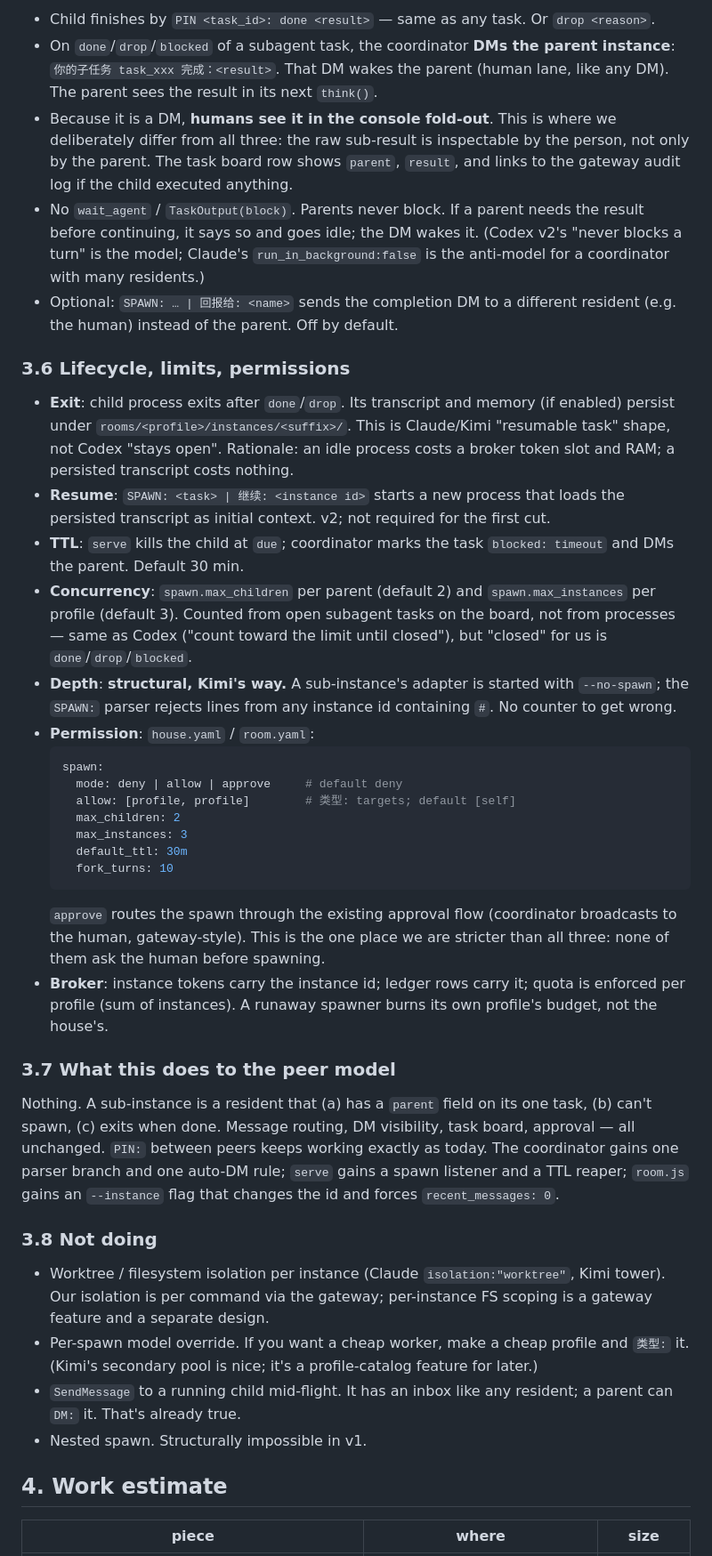
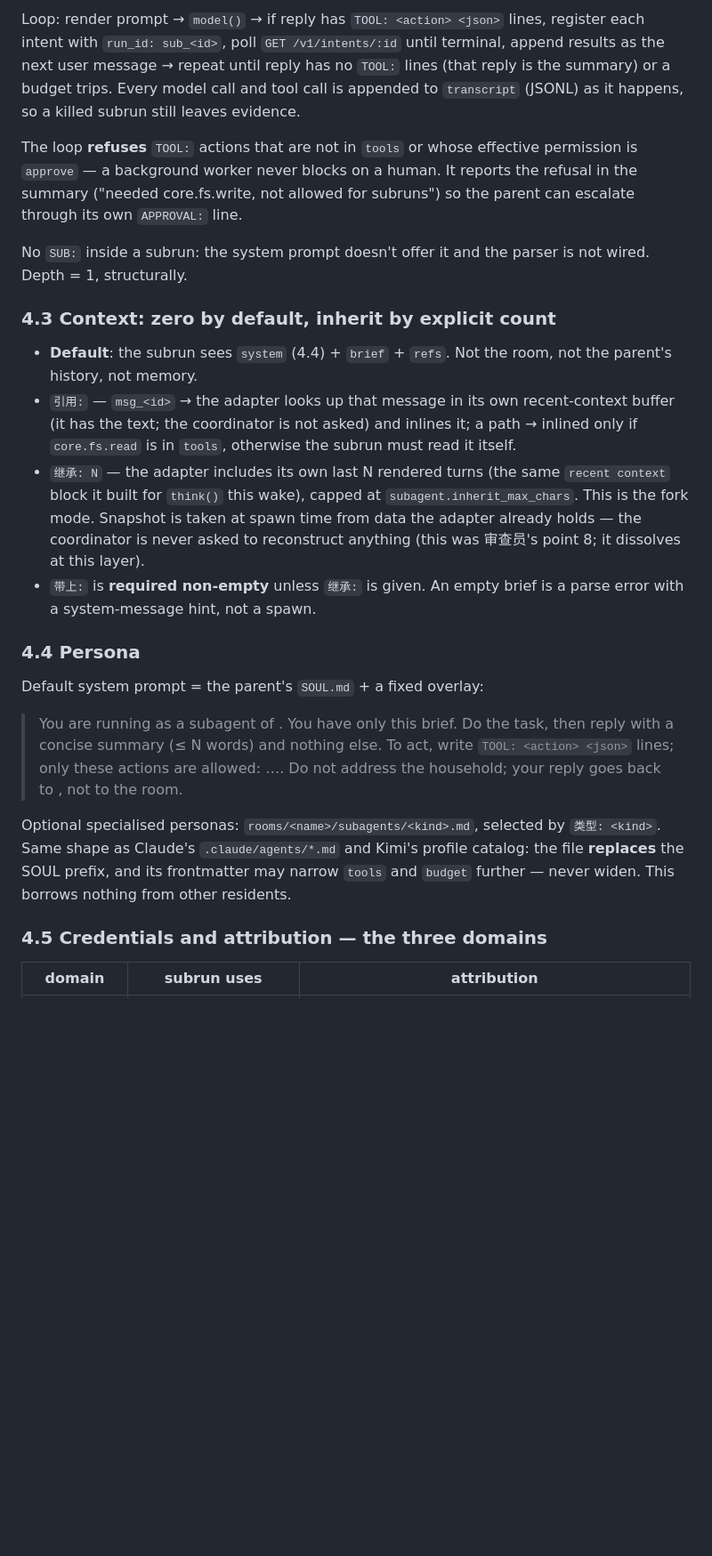
Before and after one commit to Myenna11/sameroof-portfolio, a Markdown page: docs/design/subagents.md, the part around one of its changes. Shown at 89% size. Drawn GitHub-style; blank space fills up the shorter version.

````diff
--- a/docs/design/subagents.md
+++ b/docs/design/subagents.md
@@ -129,42 +88,26 @@ Not in v1: forking *another* agent's history, forking room history, reading the
 
-- Child finishes by `PIN <task_id>: done <result>` — same as any task. Or `drop <reason>`.
-- On `done`/`drop`/`blocked` of a subagent task, the coordinator **DMs the parent instance**: `你的子任务 task_xxx 完成：<result>`. That DM wakes the parent (human lane, like any DM). The parent sees the result in its next `think()`.
-- Because it is a DM, **humans see it in the console fold-out**. This is where we deliberately differ from all three: the raw sub-result is inspectable by the person, not only by the parent. The task board row shows `parent`, `result`, and links to the gateway audit log if the child executed anything.
-- No `wait_agent` / `TaskOutput(block)`. Parents never block. If a parent needs the result before continuing, it says so and goes idle; the DM wakes it. (Codex v2's "never blocks a turn" is the model; Claude's `run_in_background:false` is the anti-model for a coordinator with many residents.)
-- Optional: `SPAWN: … | 回报给: <name>` sends the completion DM to a different resident (e.g. the human) instead of the parent. Off by default.
+Loop: render prompt → `model()` → if reply has `TOOL: <action> <json>` lines, register each intent with `run_id: sub_<id>`, poll `GET /v1/intents/:id` until terminal, append results as the next user message → repeat until reply has no `TOOL:` lines (that reply is the summary) or a budget trips. Every model call and tool call is appended to `transcript` (JSONL) as it happens, so a killed subrun still leaves evidence.
 
-### 3.6 Lifecycle, limits, permissions
+The loop **refuses** `TOOL:` actions that are not in `tools` or whose effective permission is `approve` — a background worker never blocks on a human. It reports the refusal in the summary ("needed core.fs.write, not allowed for subruns") so the parent can escalate through its own `APPROVAL:` line.
 
-- **Exit**: child process exits after `done`/`drop`. Its transcript and memory (if enabled) persist under `rooms/<profile>/instances/<suffix>/`. This is Claude/Kimi "resumable task" shape, not Codex "stays open". Rationale: an idle process costs a broker token slot and RAM; a persisted transcript costs nothing.
-- **Resume**: `SPAWN: <task> | 继续: <instance id>` starts a new process that loads the persisted transcript as initial context. v2; not required for the first cut.
-- **TTL**: `serve` kills the child at `due`; coordinator marks the task `blocked: timeout` and DMs the parent. Default 30 min.
-- **Concurrency**: `spawn.max_children` per parent (default 2) and `spawn.max_instances` per profile (default 3). Counted from open subagent tasks on the board, not from processes — same as Codex ("count toward the limit until closed"), but "closed" for us is `done`/`drop`/`blocked`.
-- **Depth**: **structural, Kimi's way.** A sub-instance's adapter is started with `--no-spawn`; the `SPAWN:` parser rejects lines from any instance id containing `#`. No counter to get wrong.
-- **Permission**: `house.yaml` / `room.yaml`:
-  ```yaml
-  spawn:
-    mode: deny | allow | approve     # default deny
-    allow: [profile, profile]        # 类型: targets; default [self]
-    max_children: 2
-    max_instances: 3
-    default_ttl: 30m
-    fork_turns: 10
-  ```
-  `approve` routes the spawn through the existing approval flow (coordinator broadcasts to the human, gateway-style). This is the one place we are stricter than all three: none of them ask the human before spawning.
-- **Broker**: instance tokens carry the instance id; ledger rows carry it; quota is enforced per profile (sum of instances). A runaway spawner burns its own profile's budget, not the house's.
+No `SUB:` inside a subrun: the system prompt doesn't offer it and the parser is not wired. Depth = 1, structurally.
 
-### 3.7 What this does to the peer model
+### 4.3 Context: zero by default, inherit by explicit count
 
-Nothing. A sub-instance is a resident that (a) has a `parent` field on its one task, (b) can't spawn, (c) exits when done. Message routing, DM visibility, task board, approval — all unchanged. `PIN:` between peers keeps working exactly as today. The coordinator gains one parser branch and one auto-DM rule; `serve` gains a spawn listener and a TTL reaper; `room.js` gains an `--instance` flag that changes the id and forces `recent_messages: 0`.
+- **Default**: the subrun sees `system` (4.4) + `brief` + `refs`. Not the room, not the parent's history, not memory.
+- `引用:` — `msg_<id>` → the adapter looks up that message in its own recent-context buffer (it has the text; the coordinator is not asked) and inlines it; a path → inlined only if `core.fs.read` is in `tools`, otherwise the subrun must read it itself.
+- `继承: N` — the adapter includes its own last N rendered turns (the same `recent context` block it built for `think()` this wake), capped at `subagent.inherit_max_chars`. This is the fork mode. Snapshot is taken at spawn time from data the adapter already holds — the coordinator is never asked to reconstruct anything (this was 审查员's point 8; it dissolves at this layer).
+- `带上:` is **required non-empty** unless `继承:` is given. An empty brief is a parse error with a system-message hint, not a spawn.
 
-### 3.8 Not doing
+### 4.4 Persona
 
-- Worktree / filesystem isolation per instance (Claude `isolation:"worktree"`, Kimi tower). Our isolation is per command via the gateway; per-instance FS scoping is a gateway feature and a separate design.
-- Per-spawn model override. If you want a cheap worker, make a cheap profile and `类型:` it. (Kimi's secondary pool is nice; it's a profile-catalog feature for later.)
-- `SendMessage` to a running child mid-flight. It has an inbox like any resident; a parent can `DM:` it. That's already true.
-- Nested spawn. Structurally impossible in v1.
+Default system prompt = the parent's `SOUL.md` + a fixed overlay:
 
-## 4. Work estimate
+> You are running as a subagent of <name>. You have only this brief. Do the task, then reply with a concise summary (≤ N words) and nothing else. To act, write `TOOL: <action> <json>` lines; only these actions are allowed: …. Do not address the household; your reply goes back to <name>, not to the room.
 
-| piece | where | size |
+Optional specialised personas: `rooms/<name>/subagents/<kind>.md`, selected by `类型: <kind>`. Same shape as Claude's `.claude/agents/*.md` and Kimi's profile catalog: the file **replaces** the SOUL prefix, and its frontmatter may narrow `tools` and `budget` further — never widen. This borrows nothing from other residents.
+
+### 4.5 Credentials and attribution — the three domains
+
+| domain | subrun uses | attribution |
 |---|---|---|
````
Also changed, not shown: other parts of docs/design/subagents.md (+143 -108 lines).
